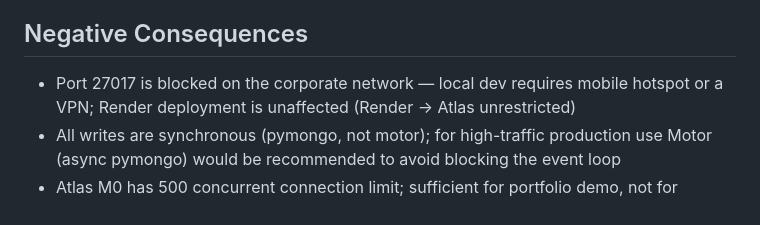
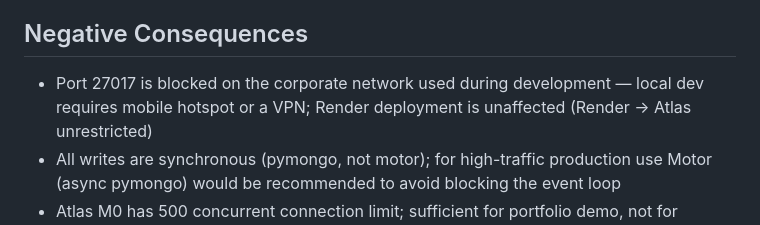
Before and after one commit to sabrinapribadi/graph-fraud-detector, a Markdown page: docs/adr/ADR-002-mongodb-alert-layer.md, the part around the change. GitHub-like rendering.

```diff
--- a/docs/adr/ADR-002-mongodb-alert-layer.md
+++ b/docs/adr/ADR-002-mongodb-alert-layer.md
@@ -117,7 +117,7 @@ efficient retrieval of recent alerts without full collection scan.
 
 ## Negative Consequences
 
-- Port 27017 is blocked on the corporate network — local dev requires mobile
+- Port 27017 is blocked on the corporate network used during development — local dev requires mobile
   hotspot or a VPN; Render deployment is unaffected (Render → Atlas unrestricted)
 - All writes are synchronous (pymongo, not motor); for high-traffic production use
   Motor (async pymongo) would be recommended to avoid blocking the event loop
```
Also changed, not shown: CHANGELOG.md (added, +11 -0 lines), docs/lessons-learned.md (+1 -1 lines).
